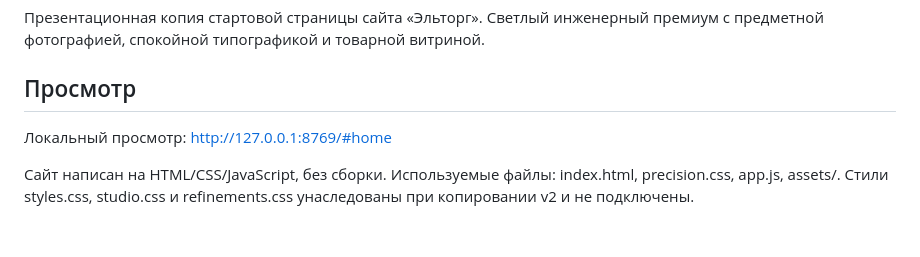
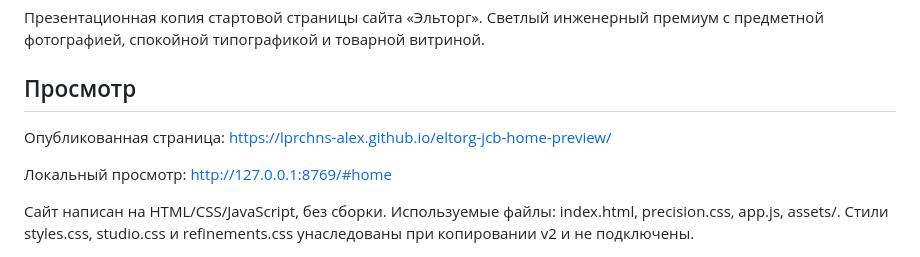
Before and after one commit to lprchns-Alex/eltorg-jcb-home-preview, a Markdown page: README.md, the part around the change. Drawn GitHub-style; blank space fills up the shorter version.

Commit message:
Add published site link

```diff
--- a/README.md
+++ b/README.md
@@ -3,6 +3,8 @@
 Презентационная копия стартовой страницы сайта «Эльторг». Светлый инженерный премиум с предметной фотографией, спокойной типографикой и товарной витриной.
 
 ## Просмотр
+
+Опубликованная страница: https://lprchns-alex.github.io/eltorg-jcb-home-preview/
 
 Локальный просмотр: http://127.0.0.1:8769/#home
 
```
